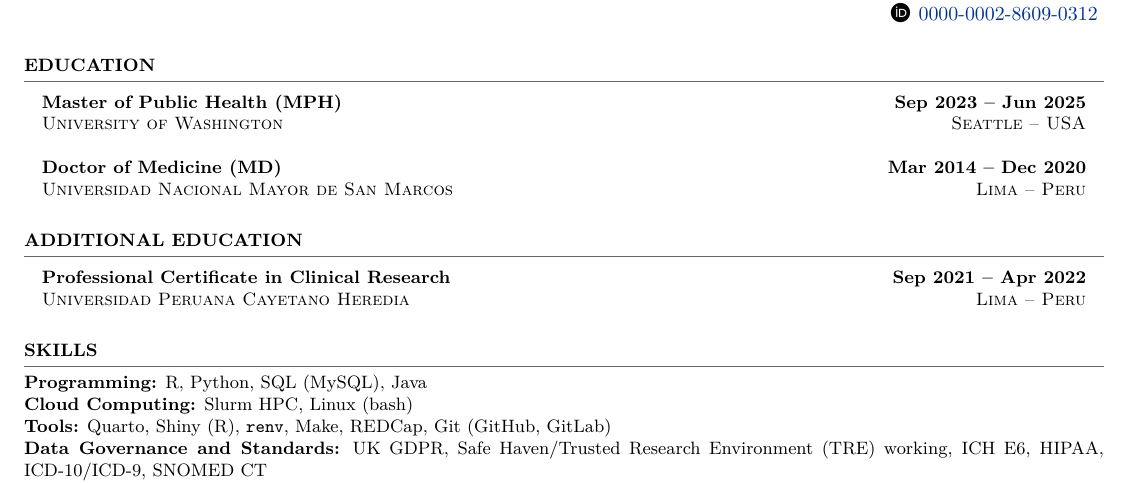
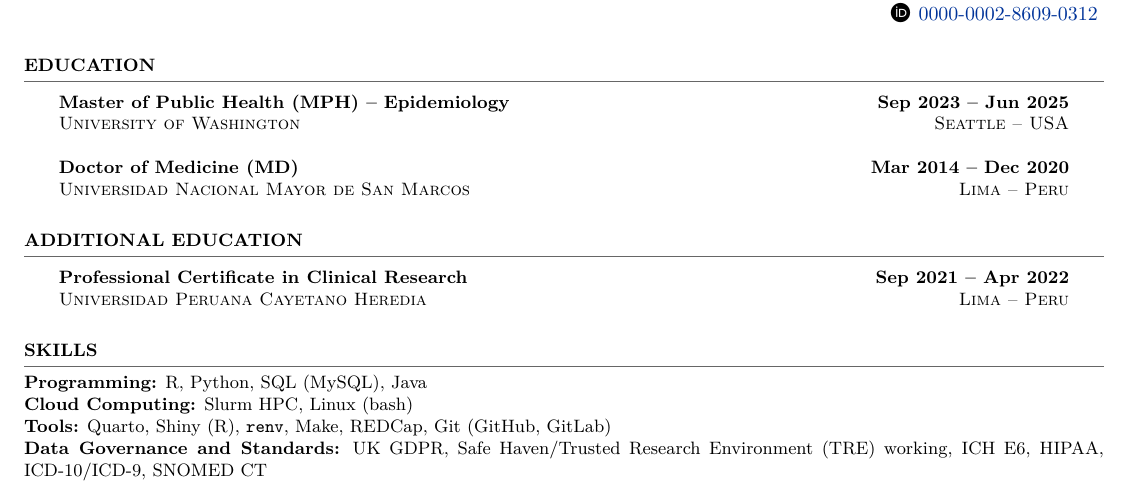
Before and after one commit to ddelcastillof/cv-professional, a LaTeX CV (cv.tex, which reads content/education.tex): part of page 1 of 2, cut so that both start at the same text. Compiled offline with XeLaTeX.

Commit message:
fix: degrees

```diff
--- a/content/education.tex
+++ b/content/education.tex
@@ -1,8 +1,8 @@
 \section{Education}
 \vspace{-1.5em}
 \textcolor{darkgray}{\rule{\textwidth}{0.5pt}}
-\begin{longtable}{p{14cm}>{\raggedleft\arraybackslash}p{4cm}}
-\textbf{Master of Public Health (MPH)} & \textbf{Sep 2023 -- Jun 2025} \\
+\begin{longtable}{p{13.4cm}>{\raggedleft\arraybackslash}p{4cm}}
+\textbf{Master of Public Health (MPH) -- Epidemiology} & \textbf{Sep 2023 -- Jun 2025} \\
 \textsc{University of Washington} & \textsc{Seattle -- USA} \\
 & \\
 \textbf{Doctor of Medicine (MD)} & \textbf{Mar 2014 -- Dec 2020} \\
@@ -12,7 +12,7 @@
 \section{Additional Education}
 \vspace{-1.5em}
 \textcolor{darkgray}{\rule{\textwidth}{0.5pt}}
-\begin{longtable}{p{14cm}>{\raggedleft\arraybackslash}p{4cm}}
+\begin{longtable}{p{13.4cm}>{\raggedleft\arraybackslash}p{4cm}}
 \textbf{Professional Certificate in Clinical Research} & \textbf{Sep 2021 -- Apr 2022} \\
 \textsc{Universidad Peruana Cayetano Heredia} & \textsc{Lima -- Peru} \\
 % Held back from the résumé (was commented out in data/education.yaml):
```
